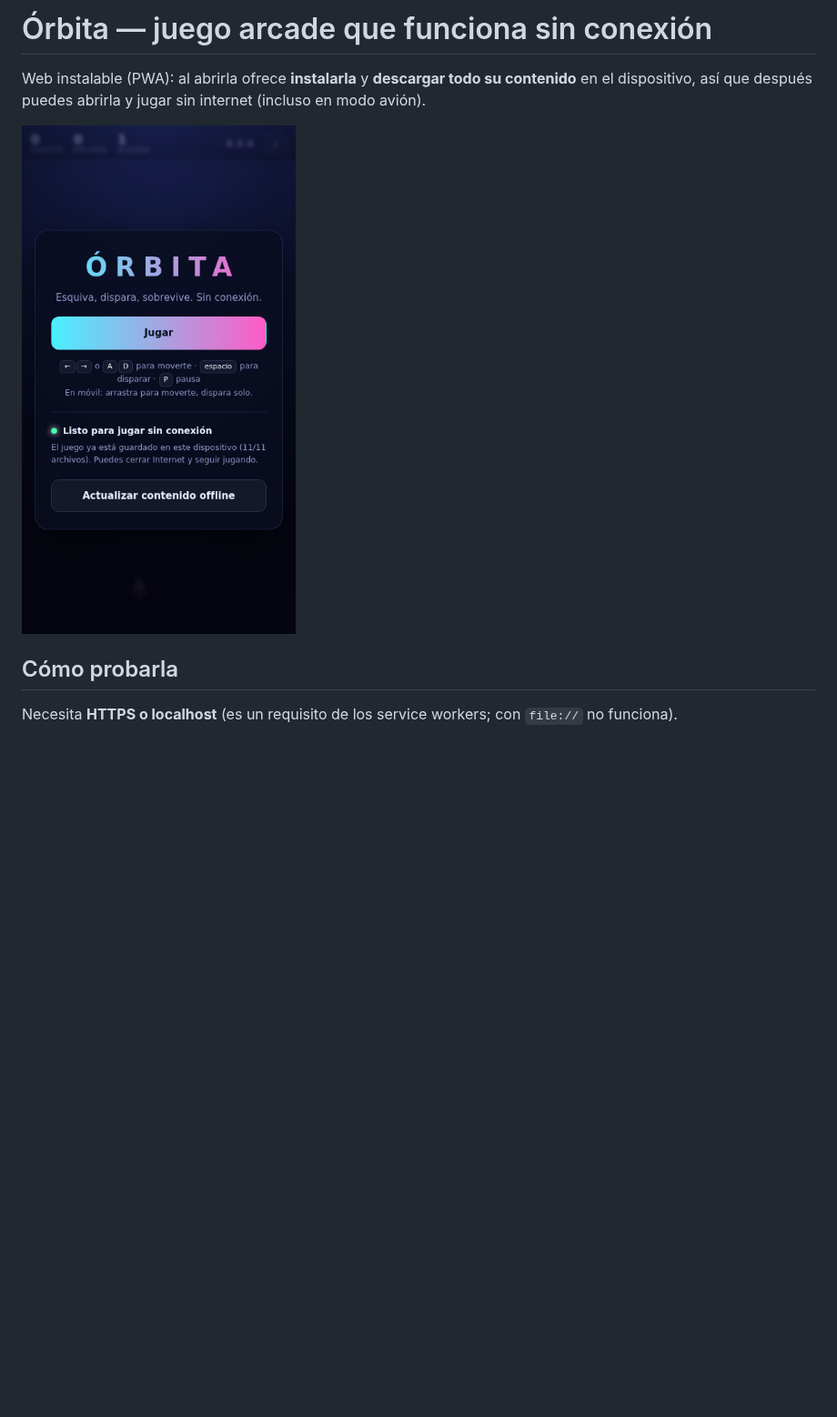
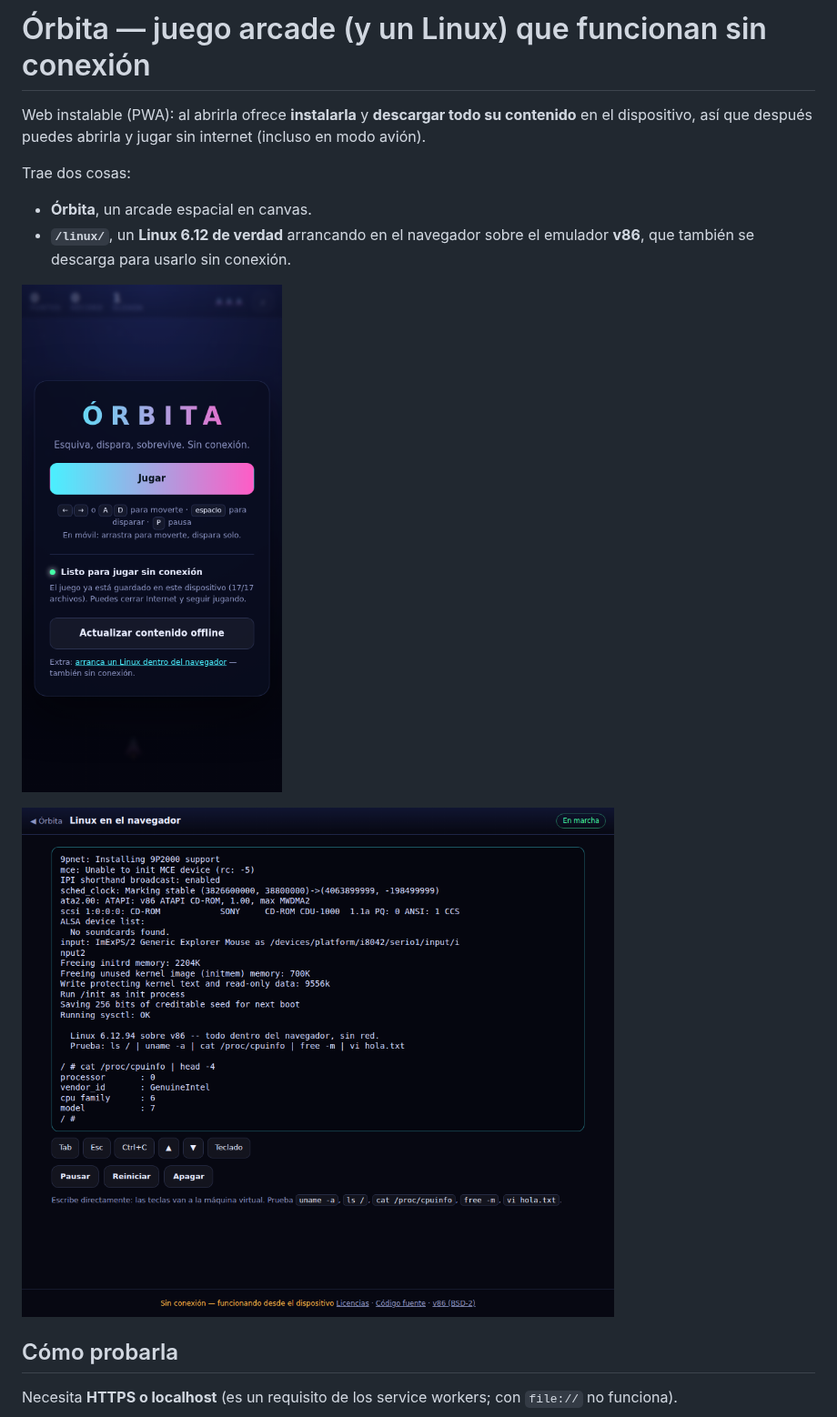
Before and after one commit to Inariridoi11/db, a Markdown page: README.md, the part around one of its changes. Shown at 91% size. GitHub-like rendering; pictures changed too: docs/linux.png (added), docs/menu.png; blank space fills up the shorter version.

```diff
--- a/README.md
+++ b/README.md
@@ -1,9 +1,17 @@
-# Órbita — juego arcade que funciona sin conexión
+# Órbita — juego arcade (y un Linux) que funcionan sin conexión
 
 Web instalable (PWA): al abrirla ofrece **instalarla** y **descargar todo su contenido**
 en el dispositivo, así que después puedes abrirla y jugar sin internet (incluso en modo avión).
 
-![Menú](docs/menu.png)
+Trae dos cosas:
+
+- **Órbita**, un arcade espacial en canvas.
+- **`/linux/`**, un **Linux 6.12 de verdad** arrancando en el navegador sobre el emulador
+  **v86**, que también se descarga para usarlo sin conexión.
+
+![Menú del juego](docs/menu.png)
+
+![Linux arrancado sin conexión](docs/linux.png)
 
 ## Cómo probarla
 
```
Also changed, not shown: other parts of README.md (+27 -0 lines), linux/system/SOURCE_OFFER.md (added, +22 -0 lines), linux/system/THIRD_PARTY_NOTICES.md (added, +40 -0 lines), 15 other files.
